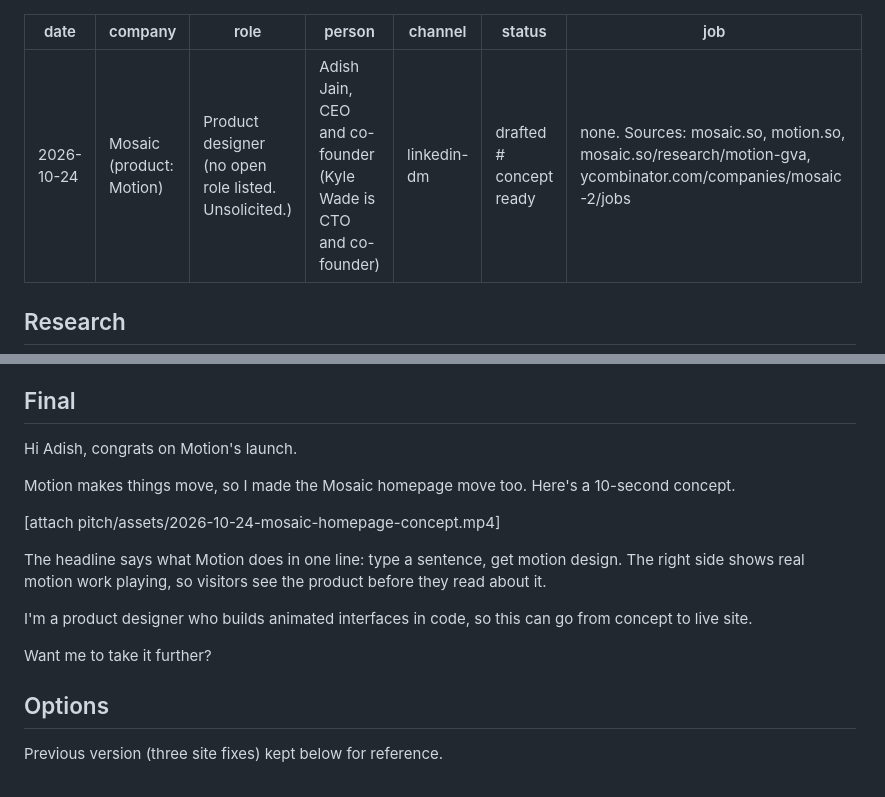
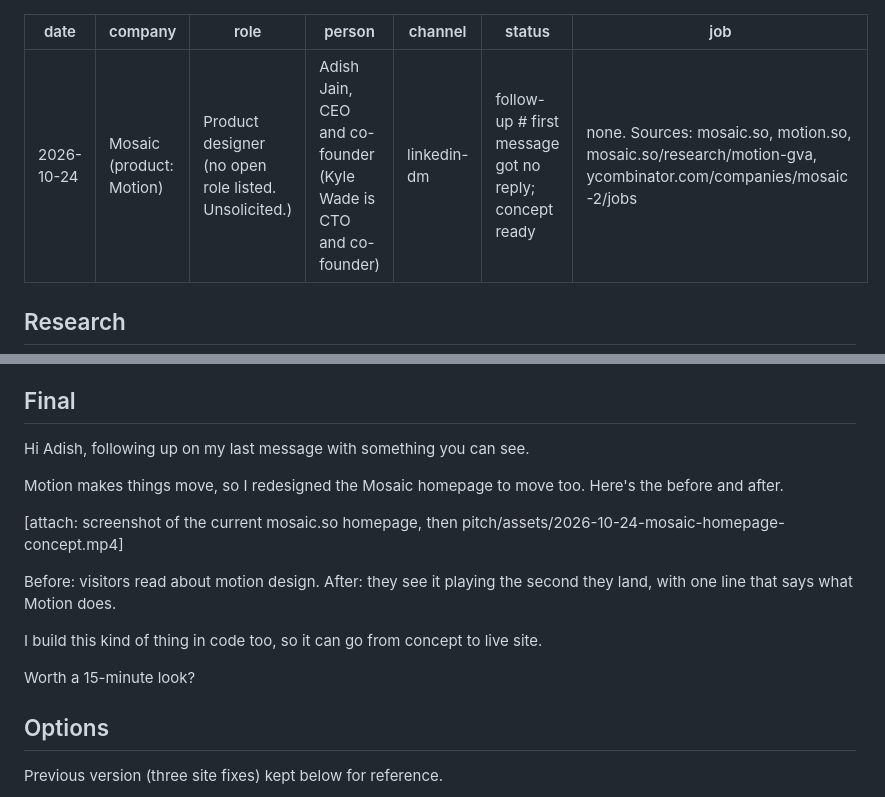
Before and after one commit to amarachimbanta/Hero-section-prototype, a Markdown page: pitch/pitches/2026-10-24-mosaic.md, 2 parts joined by grey strips. Drawn GitHub-style.

Commit message:
Mosaic: follow-up with before/after concept
Co-Authored-By: Claude Opus 5.5 <noreply@anthropic.com>
Claude-Session: https://claude.ai/code/session_01UDxZSwdadyqJUzPaVFTY9m

```diff
--- a/pitch/pitches/2026-10-24-mosaic.md
+++ b/pitch/pitches/2026-10-24-mosaic.md
@@ -4,7 +4,7 @@ company: Mosaic (product: Motion)
 role: Product designer (no open role listed. Unsolicited.)
 person: Adish Jain, CEO and co-founder (Kyle Wade is CTO and co-founder)
 channel: linkedin-dm
-status: drafted   # concept ready
+status: follow-up   # first message got no reply; concept ready
 job: none. Sources: mosaic.so, motion.so, mosaic.so/research/motion-gva, ycombinator.com/companies/mosaic-2/jobs
 ---
 ## Research
@@ -21,17 +21,17 @@ job: none. Sources: mosaic.so, motion.so, mosaic.so/research/motion-gva, ycombin
 - Not verified: team composition (founding engineers, a video editor, no designer). Don't mention the team in the message.
 
 ## Final
-Hi Adish, congrats on Motion's launch.
+Hi Adish, following up on my last message with something you can see.
 
-Motion makes things move, so I made the Mosaic homepage move too. Here's a 10-second concept.
+Motion makes things move, so I redesigned the Mosaic homepage to move too. Here's the before and after.
 
-[attach pitch/assets/2026-10-24-mosaic-homepage-concept.mp4]
+[attach: screenshot of the current mosaic.so homepage, then pitch/assets/2026-10-24-mosaic-homepage-concept.mp4]
 
-The headline says what Motion does in one line: type a sentence, get motion design. The right side shows real motion work playing, so visitors see the product before they read about it.
+Before: visitors read about motion design. After: they see it playing the second they land, with one line that says what Motion does.
 
-I'm a product designer who builds animated interfaces in code, so this can go from concept to live site.
+I build this kind of thing in code too, so it can go from concept to live site.
 
-Want me to take it further?
+Worth a 15-minute look?
 
 ## Options
 Previous version (three site fixes) kept below for reference.
```
